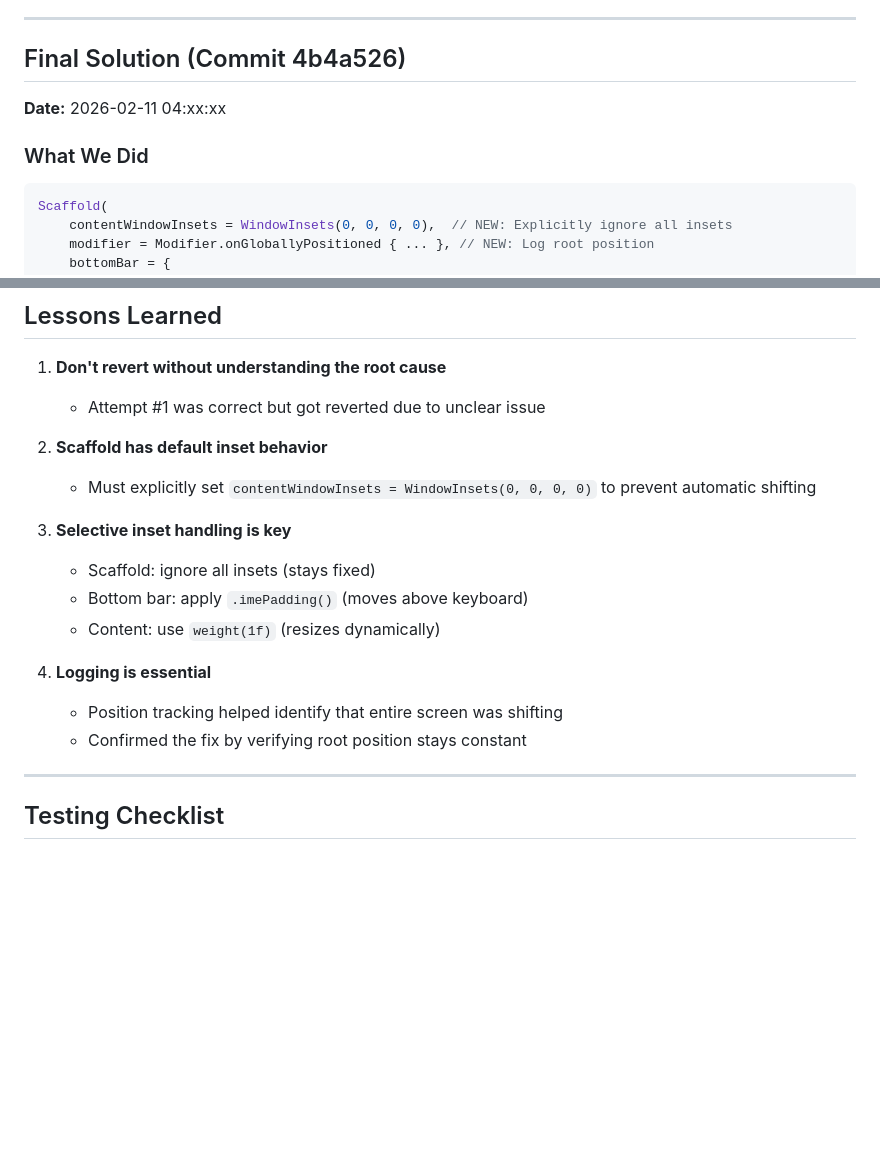
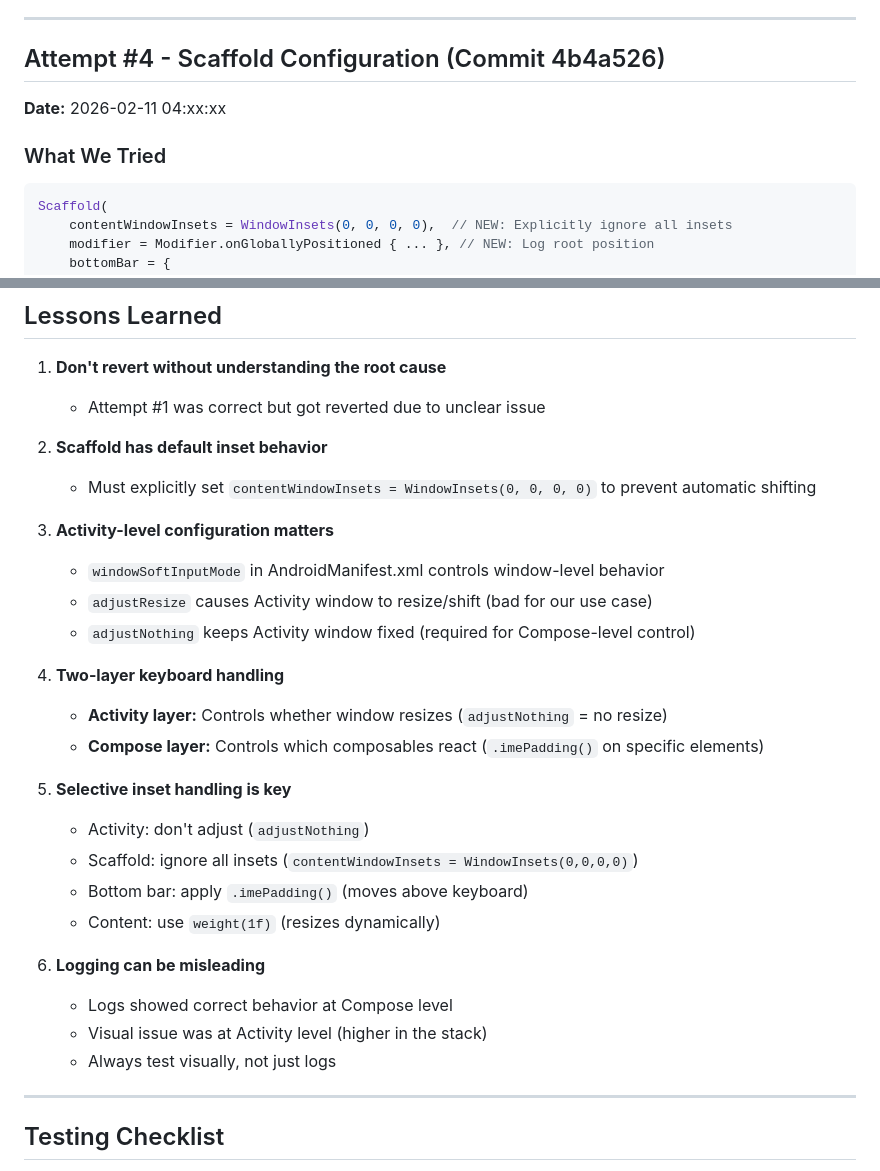
Before and after one commit to synapseSRC/synapseDevFork, a Markdown page: KEYBOARD_FIX_ATTEMPTS.md, 2 parts joined by grey strips. GitHub-like rendering; blank space fills up the shorter version.

````diff
--- a/KEYBOARD_FIX_ATTEMPTS.md
+++ b/KEYBOARD_FIX_ATTEMPTS.md
@@ -112,10 +112,10 @@ When no `contentWindowInsets` is specified, Scaffold has **default inset handlin
 
 ---
 
-## Final Solution (Commit 4b4a526)
+## Attempt #4 - Scaffold Configuration (Commit 4b4a526)
 **Date:** 2026-02-11 04:xx:xx
 
-### What We Did
+### What We Tried
 ```kotlin
 Scaffold(
     contentWindowInsets = WindowInsets(0, 0, 0, 0),  // NEW: Explicitly ignore all insets
@@ -151,14 +200,25 @@ Scaffold(
 2. **Scaffold has default inset behavior**
    - Must explicitly set `contentWindowInsets = WindowInsets(0, 0, 0, 0)` to prevent automatic shifting
 
-3. **Selective inset handling is key**
-   - Scaffold: ignore all insets (stays fixed)
+3. **Activity-level configuration matters**
+   - `windowSoftInputMode` in AndroidManifest.xml controls window-level behavior
+   - `adjustResize` causes Activity window to resize/shift (bad for our use case)
+   - `adjustNothing` keeps Activity window fixed (required for Compose-level control)
+
+4. **Two-layer keyboard handling**
+   - **Activity layer:** Controls whether window resizes (`adjustNothing` = no resize)
+   - **Compose layer:** Controls which composables react (`.imePadding()` on specific elements)
+
+5. **Selective inset handling is key**
+   - Activity: don't adjust (`adjustNothing`)
+   - Scaffold: ignore all insets (`contentWindowInsets = WindowInsets(0,0,0,0)`)
    - Bottom bar: apply `.imePadding()` (moves above keyboard)
    - Content: use `weight(1f)` (resizes dynamically)
 
-4. **Logging is essential**
-   - Position tracking helped identify that entire screen was shifting
-   - Confirmed the fix by verifying root position stays constant
+6. **Logging can be misleading**
+   - Logs showed correct behavior at Compose level
+   - Visual issue was at Activity level (higher in the stack)
+   - Always test visually, not just logs
 
 ---
 
````
Also changed, not shown: other parts of KEYBOARD_FIX_ATTEMPTS.md (+50 -1 lines).
